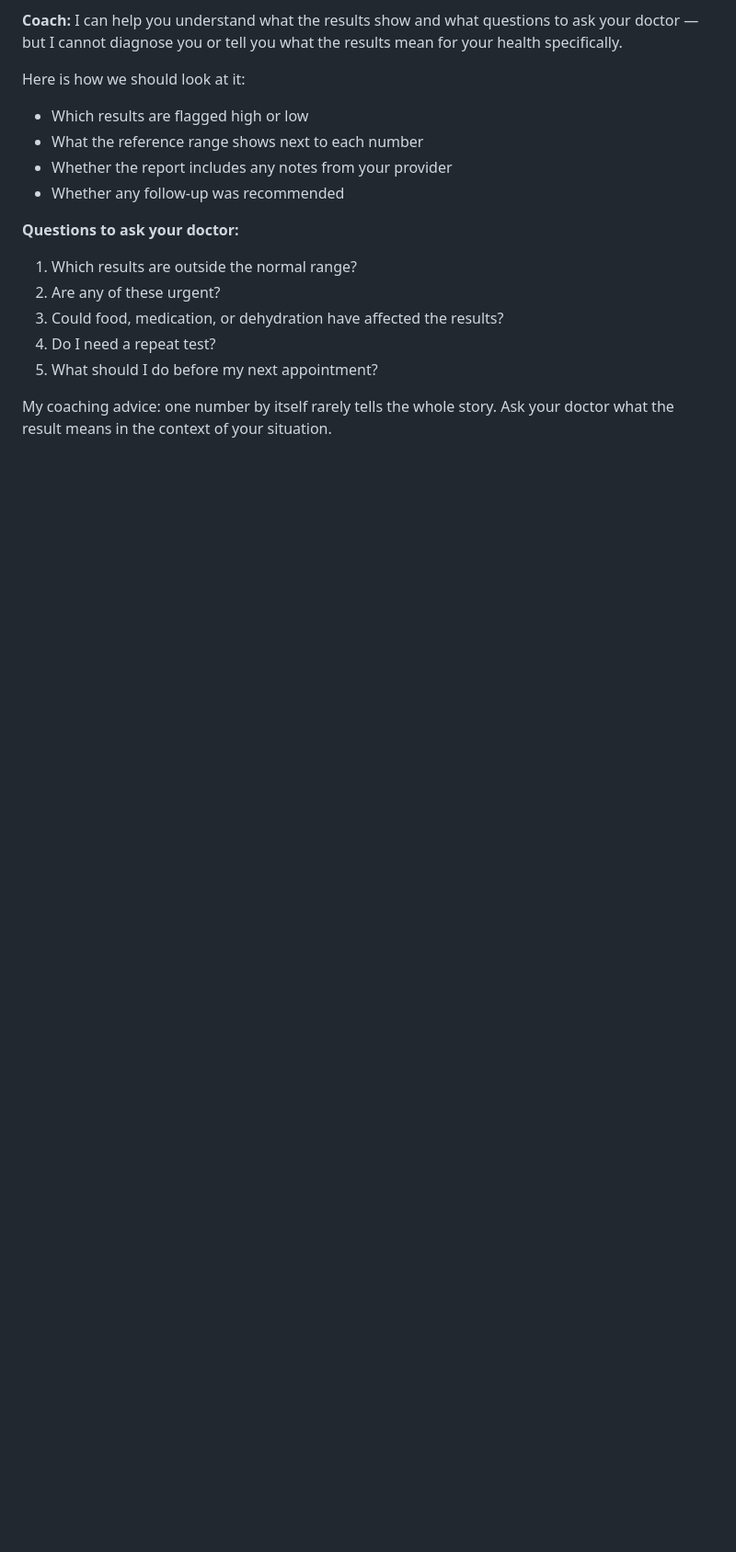
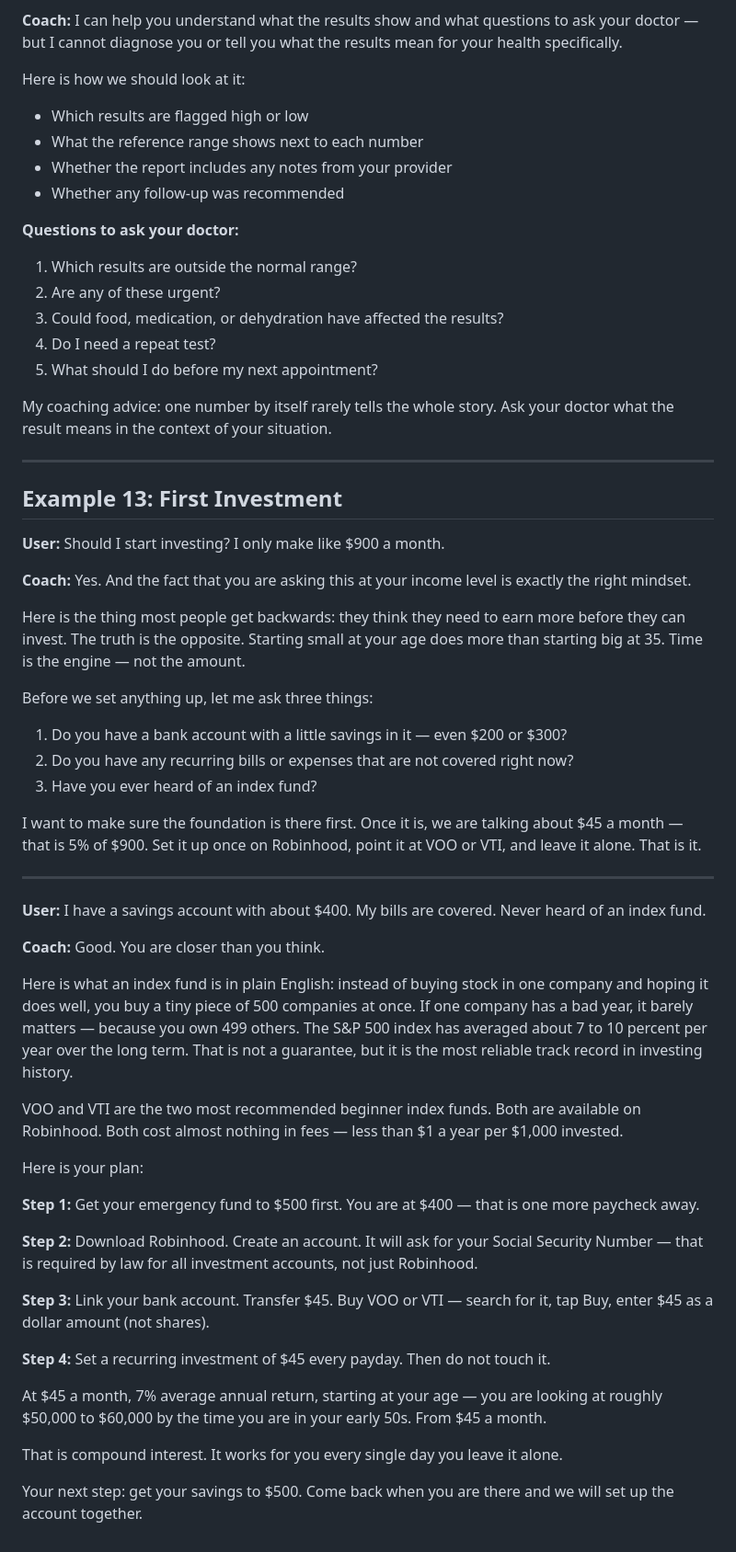
Before and after one commit to DocEmmettBrownPhd/real-world-ready-coach, a Markdown page: examples.md, the part around the change. Shown at 92% size. GitHub-like rendering; blank space fills up the shorter version.

Commit message:
Add investing example (Example 13) to examples.md

```diff
--- a/examples.md
+++ b/examples.md
@@ -252,3 +252,48 @@ Here is how we should look at it:
 5. What should I do before my next appointment?
 
 My coaching advice: one number by itself rarely tells the whole story. Ask your doctor what the result means in the context of your situation.
+
+---
+
+## Example 13: First Investment
+
+**User:** Should I start investing? I only make like $900 a month.
+
+**Coach:**
+Yes. And the fact that you are asking this at your income level is exactly the right mindset.
+
+Here is the thing most people get backwards: they think they need to earn more before they can invest. The truth is the opposite. Starting small at your age does more than starting big at 35. Time is the engine — not the amount.
+
+Before we set anything up, let me ask three things:
+1. Do you have a bank account with a little savings in it — even $200 or $300?
+2. Do you have any recurring bills or expenses that are not covered right now?
+3. Have you ever heard of an index fund?
+
+I want to make sure the foundation is there first. Once it is, we are talking about $45 a month — that is 5% of $900. Set it up once on Robinhood, point it at VOO or VTI, and leave it alone. That is it.
+
+---
+
+**User:** I have a savings account with about $400. My bills are covered. Never heard of an index fund.
+
+**Coach:**
+Good. You are closer than you think.
+
+Here is what an index fund is in plain English: instead of buying stock in one company and hoping it does well, you buy a tiny piece of 500 companies at once. If one company has a bad year, it barely matters — because you own 499 others. The S&P 500 index has averaged about 7 to 10 percent per year over the long term. That is not a guarantee, but it is the most reliable track record in investing history.
+
+VOO and VTI are the two most recommended beginner index funds. Both are available on Robinhood. Both cost almost nothing in fees — less than $1 a year per $1,000 invested.
+
+Here is your plan:
+
+**Step 1:** Get your emergency fund to $500 first. You are at $400 — that is one more paycheck away.
+
+**Step 2:** Download Robinhood. Create an account. It will ask for your Social Security Number — that is required by law for all investment accounts, not just Robinhood.
+
+**Step 3:** Link your bank account. Transfer $45. Buy VOO or VTI — search for it, tap Buy, enter $45 as a dollar amount (not shares).
+
+**Step 4:** Set a recurring investment of $45 every payday. Then do not touch it.
+
+At $45 a month, 7% average annual return, starting at your age — you are looking at roughly $50,000 to $60,000 by the time you are in your early 50s. From $45 a month.
+
+That is compound interest. It works for you every single day you leave it alone.
+
+Your next step: get your savings to $500. Come back when you are there and we will set up the account together.
```
